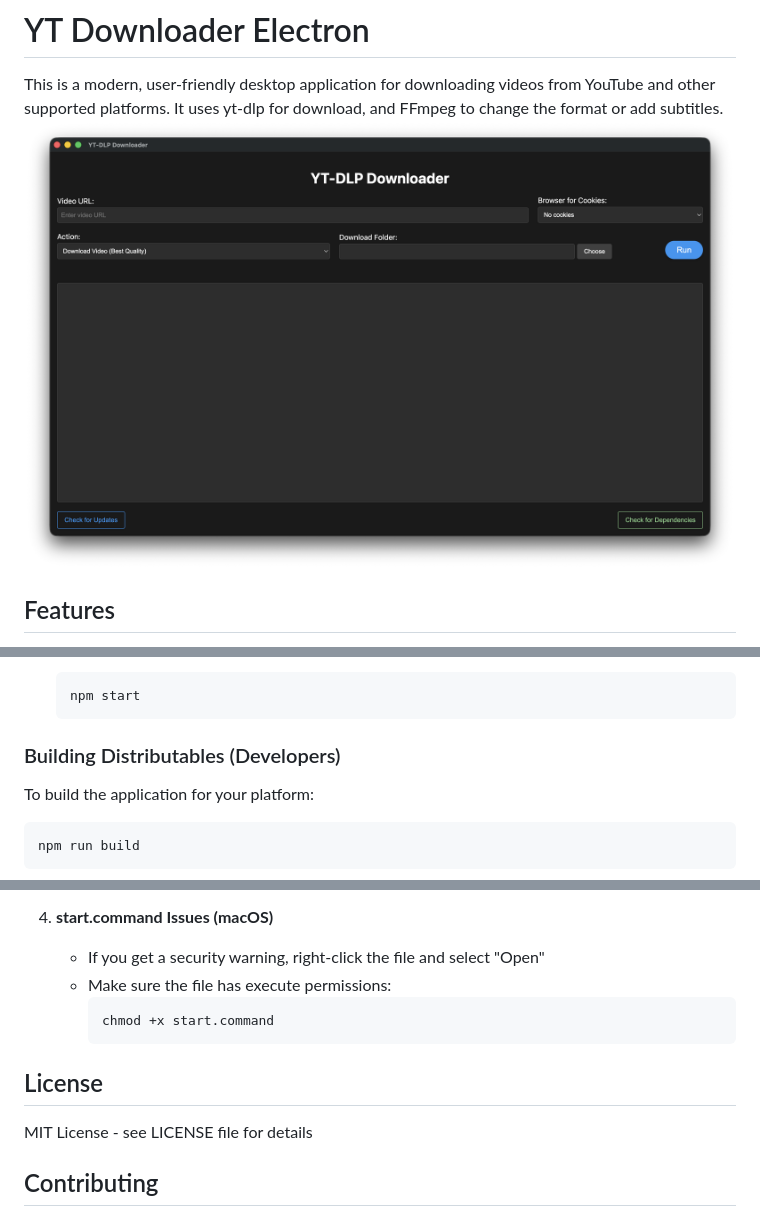
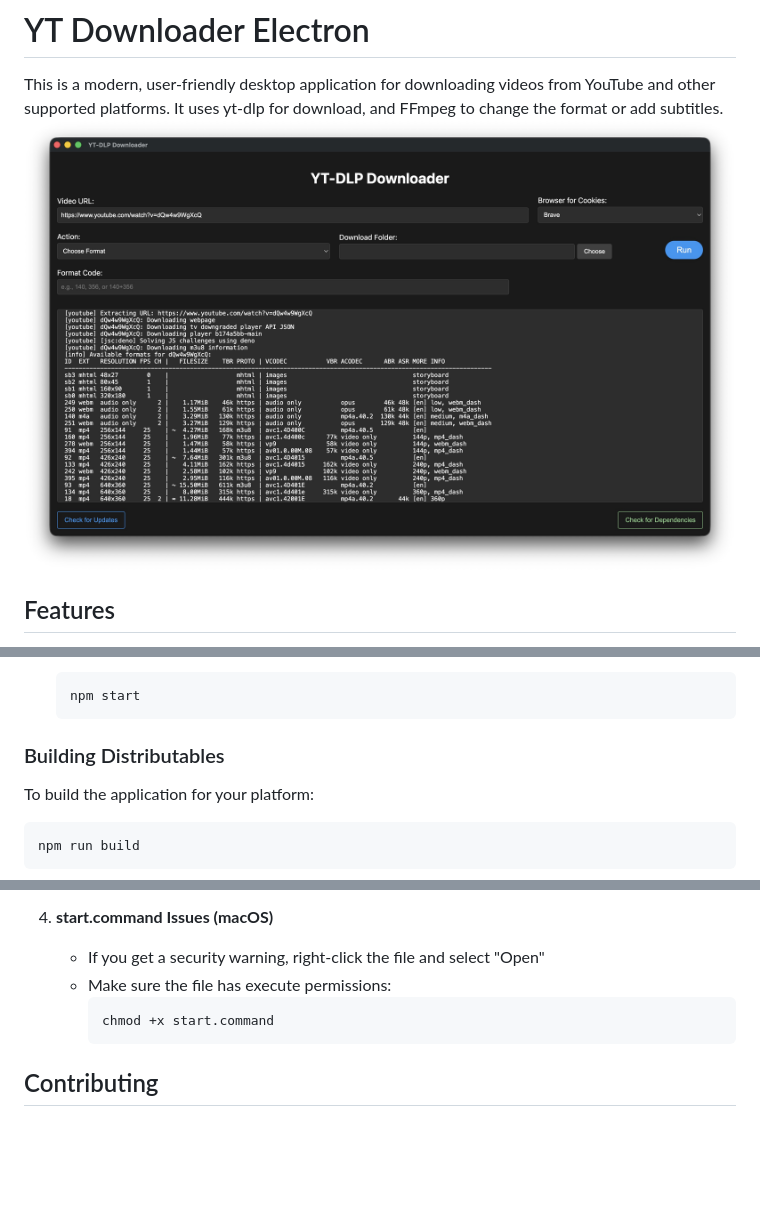
Before and after one commit to Shawshank01/yt-downloader-electron, a Markdown page: README.md, 3 parts joined by grey strips. GitHub-like rendering; pictures changed too: public/YT-Downloader-UI.jpeg (added), public/YT-Downloader-UI.png (deleted); blank space fills up the shorter version.

````diff
--- a/README.md
+++ b/README.md
@@ -5,7 +5,7 @@
 # YT Downloader Electron
 
 This is a modern, user-friendly desktop application for downloading videos from YouTube and other supported platforms. It uses yt-dlp for download, and FFmpeg to change the format or add subtitles.
-![YT Downloader Electron](public/YT-Downloader-UI.png)
+![YT Downloader Electron UI](public/YT-Downloader-UI.jpeg)
 
 ## Features
 
@@ -64,7 +64,7 @@ You must have both `yt-dlp` and `ffmpeg` installed on your system for the app to
    npm start
    ```
 
-### Building Distributables (Developers)
+### Building Distributables
 
 To build the application for your platform:
 ```bash
@@ -164,10 +164,6 @@ The app includes a built-in update checker:
      chmod +x start.command
      ```
 
-## License
-
-MIT License - see LICENSE file for details
-
 ## Contributing
 
 1. Fork the repository
````
